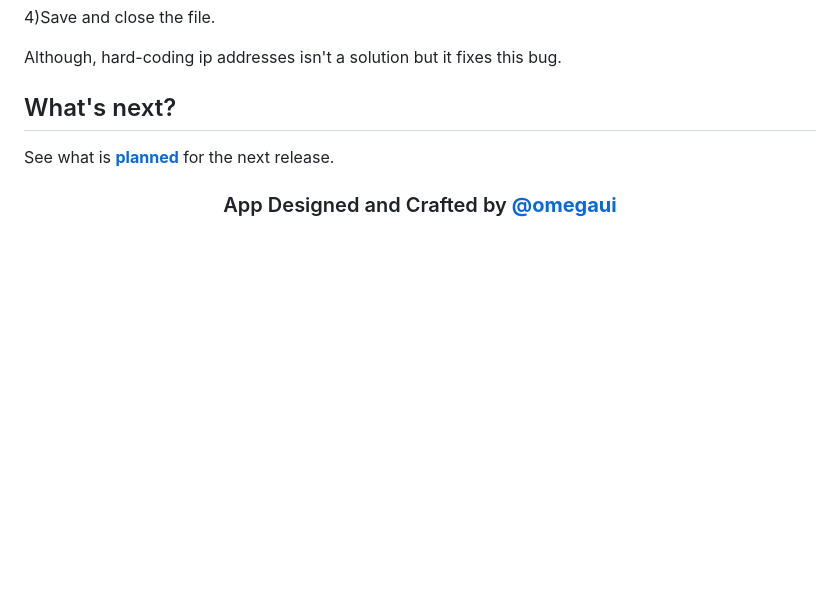
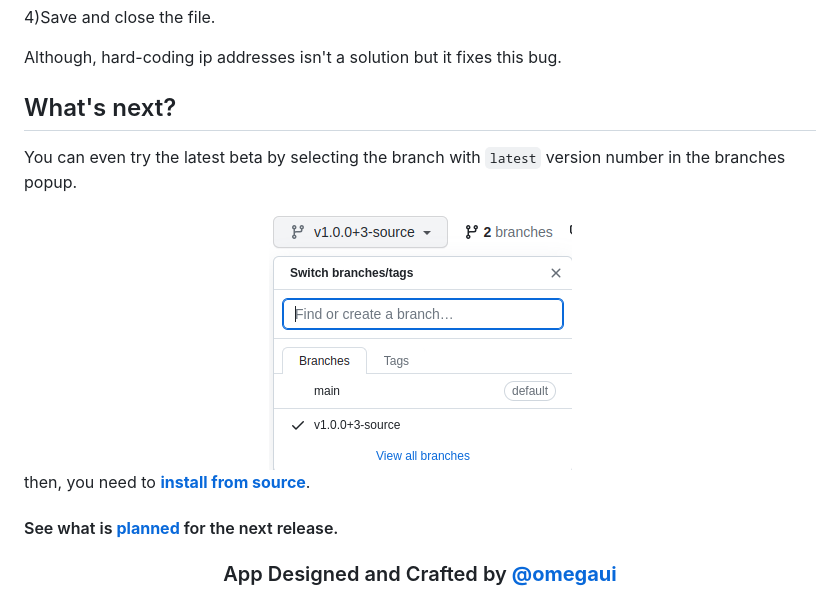
Before and after one commit to omegaui/app_fleet, a Markdown page: README.md, the part around the change. Drawn GitHub-style; pictures changed too: github/images/branches.png (added); blank space fills up the shorter version.

Commit message:
🎗 Added Method to Preview Beta Versions in README.

```diff
--- a/README.md
+++ b/README.md
@@ -221,7 +221,15 @@ Although, hard-coding ip addresses isn't a solution but it fixes this bug.
 
 ## What's next?
 
-See what is [**planned**](https://github.com/omegaui/app_fleet/milestone/1) for the next release.
+You can even try the latest beta by selecting the branch with `latest` version number in the branches popup.
+
+<div align="center">
+    <img src="github/images/branches.png" />
+</div>
+
+then, you need to [**install from source**](https://github.com/omegaui/app_fleet/tree/main#install-from-source).
+
+#### See what is [**planned**](https://github.com/omegaui/app_fleet/milestone/1) for the next release.
 
 <div align="center">
     <h3 style="font-family: Sen">
```
